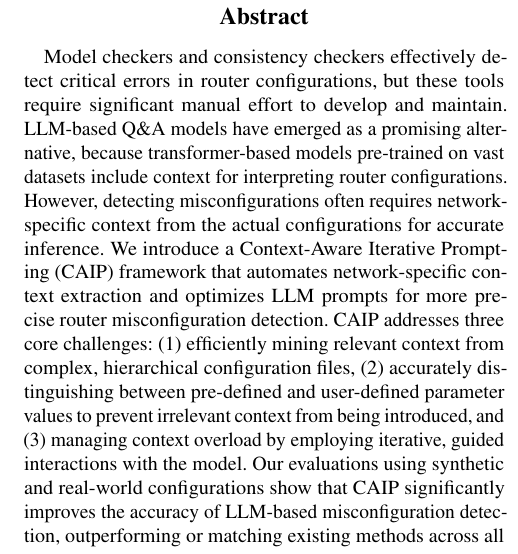
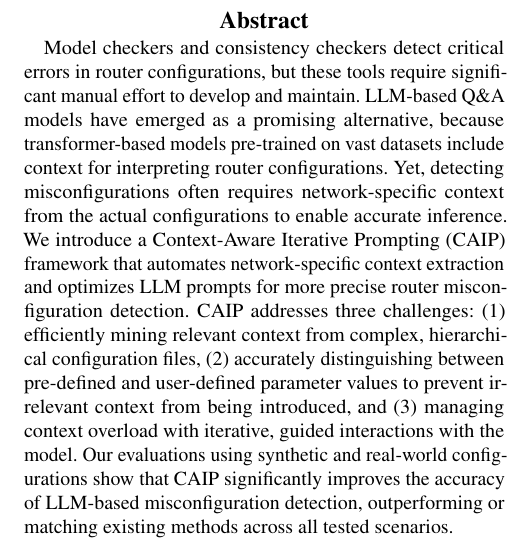
Before and after one commit to noise-lab/nsdi_llm_config, a LaTeX paper (main.tex, which reads sec_abstract.tex): part of one column of page 1 of 15, cut so that both start at the same text. Compiled offline with pdfLaTeX; a LaTeX package or settings file that is missing is left out.

Commit message:
abstract edits

```diff
--- a/sec_abstract.tex
+++ b/sec_abstract.tex
@@ -12,6 +12,22 @@
 % The limitations have led to the adoption of LLM-based Q\&A models, which leverage transformer-based architectures to process and interpret both the syntax and semantics of configurations. Transformers, with their self-attention mechanisms, excel at capturing long-range dependencies and contextual relationships within sequences of text by pre-training on vast datasets, including networking-related documents.
 % Yet, the prevalent use of partition-based prompting in LLMs—where configuration files are divided into isolated sections for analysis—fails to account for the interdependencies and contextual relationships that are spread across the configuration file, leading to incomplete or inaccurate misconfiguration detection.
 
-Model checkers and consistency checkers effectively detect critical errors in router configurations, but these tools require significant manual effort to develop and maintain. LLM-based Q\&A models have emerged as a promising alternative, because transformer-based models pre-trained on vast datasets include context for interpreting router configurations. However, detecting misconfigurations often requires network-specific context from the actual configurations for accurate inference.
-We introduce a Context-Aware Iterative Prompting (\sysname{}) framework that automates network-specific context extraction and optimizes LLM prompts for more precise router misconfiguration detection. \sysname{} addresses three core challenges: (1) efficiently mining relevant context from complex, hierarchical configuration files, (2) accurately distinguishing between pre-defined and user-defined parameter values to prevent irrelevant context from being introduced, and (3) managing context overload by employing iterative, guided interactions with the model. Our evaluations using synthetic and real-world configurations show that \sysname{} significantly improves the accuracy of LLM-based misconfiguration detection, outperforming or matching existing methods across all tested scenarios.
+Model checkers and consistency checkers detect critical errors in router
+    configurations, but these tools require significant manual effort to
+    develop and maintain. LLM-based Q\&A models have emerged as a promising
+    alternative, because transformer-based models pre-trained on vast datasets
+    include context for interpreting router configurations. Yet, detecting
+    misconfigurations often requires network-specific context from the actual
+    configurations to enable accurate inference.
+    We introduce a Context-Aware Iterative Prompting (\sysname{}) framework that
+    automates network-specific context extraction and optimizes LLM prompts
+    for more precise router misconfiguration detection. \sysname{} addresses
+    three challenges: (1) efficiently mining relevant context from complex,
+    hierarchical configuration files, (2) accurately distinguishing between
+    pre-defined and user-defined parameter values to prevent irrelevant
+    context from being introduced, and (3) managing context overload with
+    iterative, guided interactions with the model. Our evaluations using
+    synthetic and real-world configurations show that \sysname{} significantly
+    improves the accuracy of LLM-based misconfiguration detection,
+    outperforming or matching existing methods across all tested scenarios.
 \end{abstract}
```
